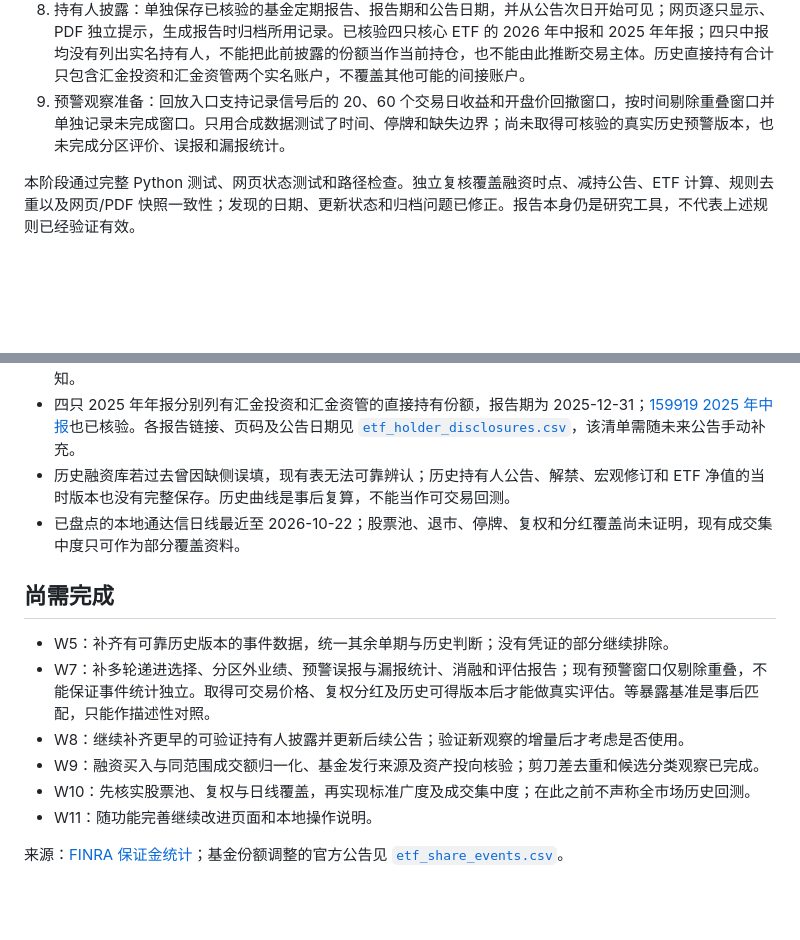
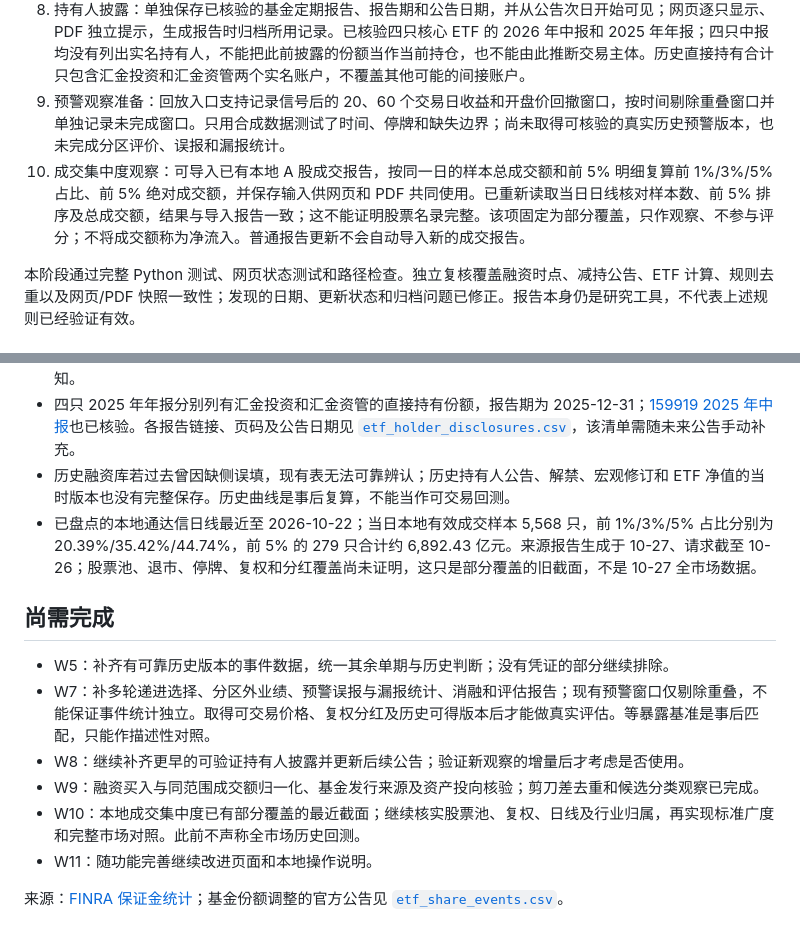
Before and after one commit to HuCY2023/dzq, a Markdown page: docs/optimization-progress-2026-10-27.md, 2 parts joined by grey strips. GitHub-like rendering; blank space fills up the shorter version.

Commit message:
Document turnover observation and verification

```diff
--- a/docs/optimization-progress-2026-10-27.md
+++ b/docs/optimization-progress-2026-10-27.md
@@ -13,6 +13,7 @@
 7. 公募和融资观察：公募按源类型及名称线索区分境内偏股候选、跨境候选、债券、QDII、FOF 和其他类别，并展示已知及缺失份额。由于基金资产投向与来源完整性尚未证明，改进版仅观察、不计分；作者版保留原口径。融资同时显示 5 和 20 个交易日间隔的余额变化，日历未核验时明确写为观察日间隔。
 8. 持有人披露：单独保存已核验的基金定期报告、报告期和公告日期，并从公告次日开始可见；网页逐只显示、PDF 独立提示，生成报告时归档所用记录。已核验四只核心 ETF 的 2026 年中报和 2025 年年报；四只中报均没有列出实名持有人，不能把此前披露的份额当作当前持仓，也不能由此推断交易主体。历史直接持有合计只包含汇金投资和汇金资管两个实名账户，不覆盖其他可能的间接账户。
 9. 预警观察准备：回放入口支持记录信号后的 20、60 个交易日收益和开盘价回撤窗口，按时间剔除重叠窗口并单独记录未完成窗口。只用合成数据测试了时间、停牌和缺失边界；尚未取得可核验的真实历史预警版本，也未完成分区评价、误报和漏报统计。
+10. 成交集中度观察：可导入已有本地 A 股成交报告，按同一日的样本总成交额和前 5% 明细复算前 1%/3%/5% 占比、前 5% 绝对成交额，并保存输入供网页和 PDF 共同使用。已重新读取当日日线核对样本数、前 5% 排序及总成交额，结果与导入报告一致；这不能证明股票名录完整。该项固定为部分覆盖，只作观察、不参与评分；不将成交额称为净流入。普通报告更新不会自动导入新的成交报告。
 
 本阶段通过完整 Python 测试、网页状态测试和路径检查。独立复核覆盖融资时点、减持公告、ETF 计算、规则去重以及网页/PDF 快照一致性；发现的日期、更新状态和归档问题已修正。报告本身仍是研究工具，不代表上述规则已经验证有效。
 
@@ -25,7 +26,7 @@
 - 四只基金的 2026 年中报报告期均为 2026-06-30，510300 公告于 08-29，其余三只公告于 08-31；均未列实名持有人。原报告：[510300](https://static.howbuy.com/gkxx/ggfile/2026/2026-8/2026-08-29/5497945.pdf)、[510310](https://static.howbuy.com/gkxx/ggfile/2026/2026-8/2026-08-31/5502806.pdf)、[510330](https://accountquery.chinaamc.com/c/2026-08-31/1001433.shtml)、[159919](https://static.cninfo.com.cn/finalpage/2026-08-31/1225528257.PDF)。披露缺失不等于持有为零，当前实际持仓未知。
 - 四只 2025 年年报分别列有汇金投资和汇金资管的直接持有份额，报告期为 2025-12-31；[159919 2025 年中报](https://static.cninfo.com.cn/finalpage/2025-08-29/1224605190.PDF)也已核验。各报告链接、页码及公告日期见 [`etf_holder_disclosures.csv`](../research/DP/data/etf_holder_disclosures.csv)，该清单需随未来公告手动补充。
 - 历史融资库若过去曾因缺侧误填，现有表无法可靠辨认；历史持有人公告、解禁、宏观修订和 ETF 净值的当时版本也没有完整保存。历史曲线是事后复算，不能当作可交易回测。
-- 已盘点的本地通达信日线最近至 2026-10-22；股票池、退市、停牌、复权和分红覆盖尚未证明，现有成交集中度只可作为部分覆盖资料。
+- 已盘点的本地通达信日线最近至 2026-10-22；当日本地有效成交样本 5,568 只，前 1%/3%/5% 占比分别为 20.39%/35.42%/44.74%，前 5% 的 279 只合计约 6,892.43 亿元。来源报告生成于 10-27、请求截至 10-26；股票池、退市、停牌、复权和分红覆盖尚未证明，这只是部分覆盖的旧截面，不是 10-27 全市场数据。
 
 ## 尚需完成
 
@@ -33,7 +34,7 @@
 - W7：补多轮递进选择、分区外业绩、预警误报与漏报统计、消融和评估报告；现有预警窗口仅剔除重叠，不能保证事件统计独立。取得可交易价格、复权分红及历史可得版本后才能做真实评估。等暴露基准是事后匹配，只能作描述性对照。
 - W8：继续补齐更早的可验证持有人披露并更新后续公告；验证新观察的增量后才考虑是否使用。
 - W9：融资买入与同范围成交额归一化、基金发行来源及资产投向核验；剪刀差去重和候选分类观察已完成。
-- W10：先核实股票池、复权与日线覆盖，再实现标准广度及成交集中度；在此之前不声称全市场历史回测。
+- W10：本地成交集中度已有部分覆盖的最近截面；继续核实股票池、复权、日线及行业归属，再实现标准广度和完整市场对照。此前不声称全市场历史回测。
 - W11：随功能完善继续改进页面和本地操作说明。
 
 来源：[FINRA 保证金统计](https://www.finra.org/rules-guidance/key-topics/margin-accounts/margin-statistics)；基金份额调整的官方公告见 [`etf_share_events.csv`](../research/DP/data/etf_share_events.csv)。
```
